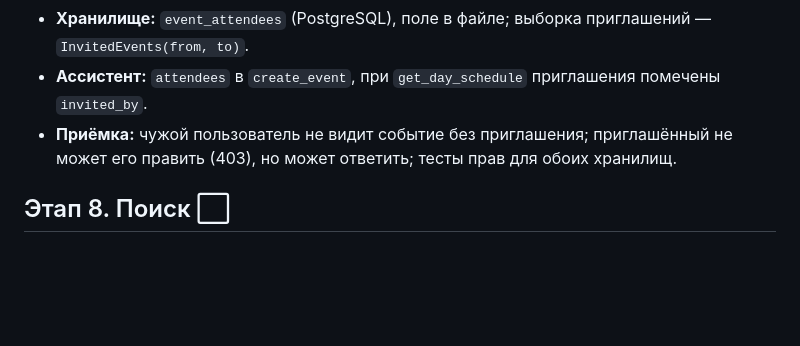
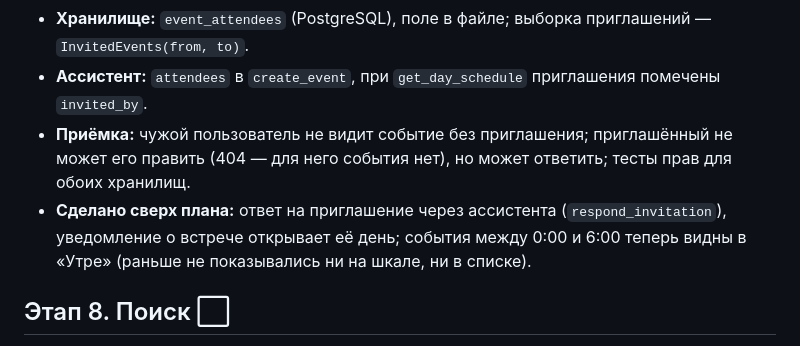
Before and after one commit to mishzorikhin/ai-calendar, a Markdown page: docs/ROADMAP.md, the part around one of its changes. Drawn GitHub-style; blank space fills up the shorter version.

```diff
--- a/docs/ROADMAP.md
+++ b/docs/ROADMAP.md
@@ -160,7 +160,9 @@
 - **Хранилище:** `event_attendees` (PostgreSQL), поле в файле; выборка приглашений — `InvitedEvents(from, to)`.
 - **Ассистент:** `attendees` в `create_event`, при `get_day_schedule` приглашения помечены `invited_by`.
 - **Приёмка:** чужой пользователь не видит событие без приглашения; приглашённый не может его править
-  (403), но может ответить; тесты прав для обоих хранилищ.
+  (404 — для него события нет), но может ответить; тесты прав для обоих хранилищ.
+- **Сделано сверх плана:** ответ на приглашение через ассистента (`respond_invitation`), уведомление о встрече открывает
+  её день; события между 0:00 и 6:00 теперь видны в «Утре» (раньше не показывались ни на шкале, ни в списке).
 
 ## Этап 8. Поиск ⬜
 
```
Also changed, not shown: other parts of docs/ROADMAP.md (+1 -1 lines), AGENTS.md (+5 -2 lines), README.md (+8 -0 lines).
